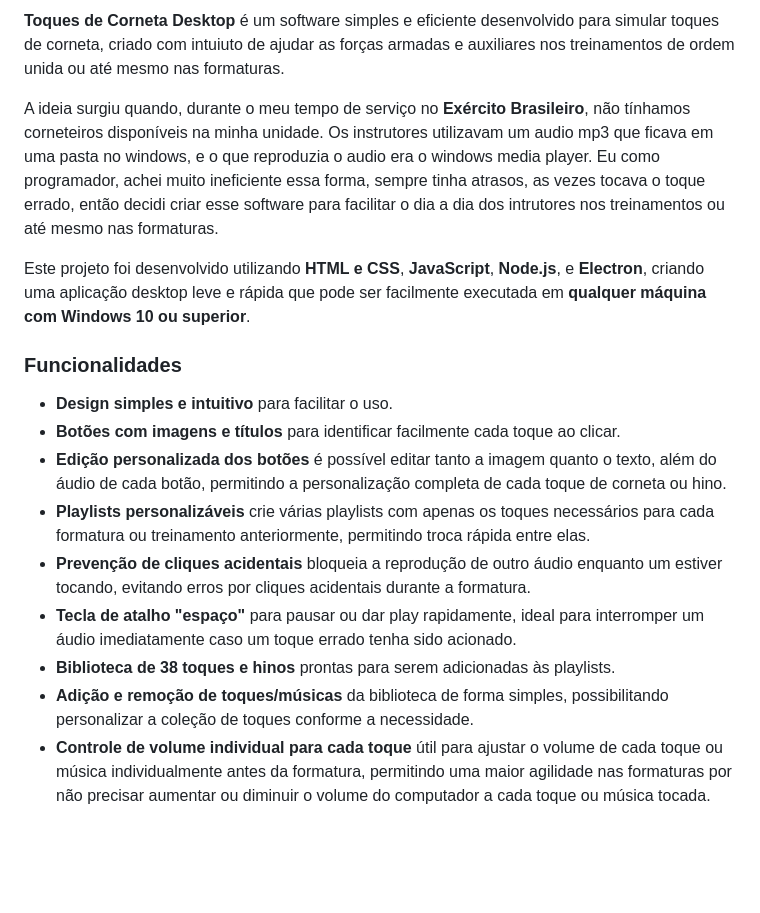
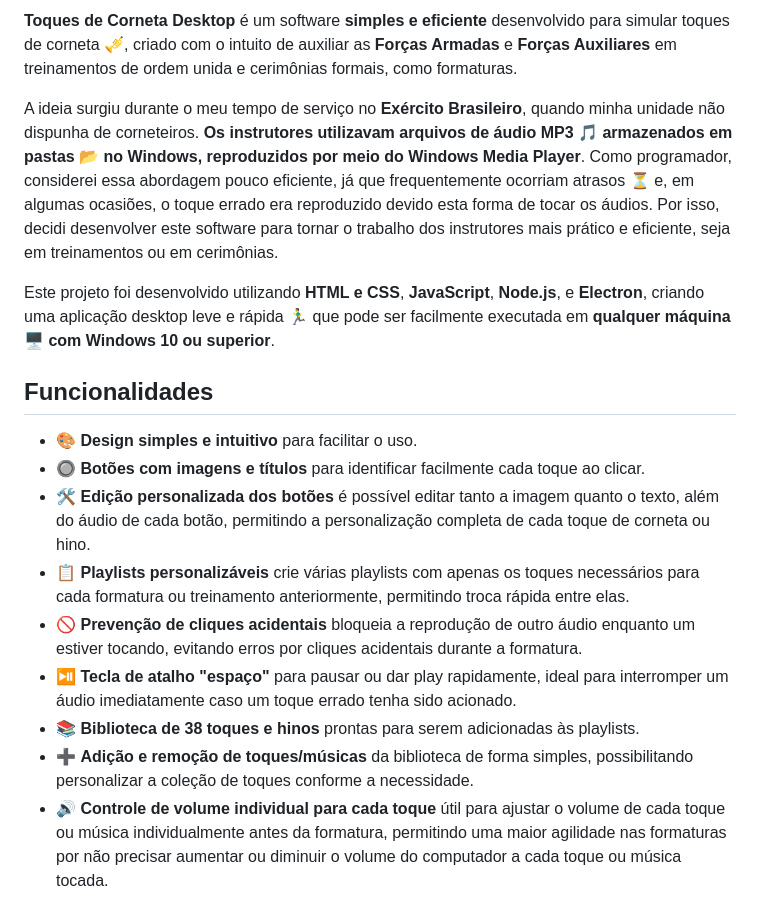
Before and after one commit to AecioJose/Toques-De-Corneta-EB---Desktop-Version-windows-, a Markdown page: README.md, the part around one of its changes. GitHub-like rendering; blank space fills up the shorter version.

```diff
--- a/README.md
+++ b/README.md
@@ -3,20 +4,20 @@
 
-**Toques de Corneta Desktop** é um software simples e eficiente desenvolvido para simular toques de corneta, criado com intuiuto de ajudar as forças armadas e auxiliares nos treinamentos de ordem unida ou até mesmo nas formaturas.
+**Toques de Corneta Desktop** é um software **simples e eficiente** desenvolvido para simular toques de corneta 🎺, criado com o intuito de auxiliar as **Forças Armadas** e **Forças Auxiliares** em treinamentos de ordem unida e cerimônias formais, como formaturas.
 
-A ideia surgiu quando, durante o meu tempo de serviço no **Exército Brasileiro**, não tínhamos corneteiros disponíveis na minha unidade. Os instrutores utilizavam um audio mp3 que ficava em uma pasta no windows, e o que reproduzia o audio era o windows media player. Eu como programador, achei muito ineficiente essa forma, sempre tinha atrasos, as vezes tocava o toque errado, então decidi criar esse software para facilitar o dia a dia dos intrutores nos treinamentos ou até mesmo nas formaturas.
+A ideia surgiu durante o meu tempo de serviço no **Exército Brasileiro**, quando minha unidade não dispunha de corneteiros. **Os instrutores utilizavam arquivos de áudio MP3 🎵 armazenados em pastas 📂 no Windows, reproduzidos por meio do Windows Media Player**. Como programador, considerei essa abordagem pouco eficiente, já que frequentemente ocorriam atrasos ⏳ e, em algumas ocasiões, o toque errado era reproduzido devido esta forma de tocar os áudios. Por isso, decidi desenvolver este software para tornar o trabalho dos instrutores mais prático e eficiente, seja em treinamentos ou em cerimônias.
 
 
-Este projeto foi desenvolvido utilizando **HTML e CSS**, **JavaScript**, **Node.js**, e **Electron**, criando uma aplicação desktop leve e rápida que pode ser facilmente executada em **qualquer máquina com Windows 10 ou superior**.
+Este projeto foi desenvolvido utilizando **HTML e CSS**, **JavaScript**, **Node.js**, e **Electron**, criando uma aplicação desktop leve e rápida 🏃‍♂️ que pode ser facilmente executada em **qualquer máquina 🖥️ com Windows 10 ou superior**.
 
-### **Funcionalidades**
+## **Funcionalidades**
 
-- **Design simples e intuitivo** para facilitar o uso.
-- **Botões com imagens e títulos** para identificar facilmente cada toque ao clicar.
-- **Edição personalizada dos botões** é possível editar tanto a imagem quanto o texto, além do áudio de cada botão, permitindo a personalização completa de cada toque de corneta ou hino.
-- **Playlists personalizáveis** crie várias playlists com apenas os toques necessários para cada formatura ou treinamento anteriormente, permitindo troca rápida entre elas.
-- **Prevenção de cliques acidentais** bloqueia a reprodução de outro áudio enquanto um estiver tocando, evitando erros por cliques acidentais durante a formatura.
-- **Tecla de atalho "espaço"** para pausar ou dar play rapidamente, ideal para interromper um áudio imediatamente caso um toque errado tenha sido acionado.
-- **Biblioteca de 38 toques e hinos** prontas para serem adicionadas às playlists.
-- **Adição e remoção de toques/músicas** da biblioteca de forma simples, possibilitando personalizar a coleção de toques conforme a necessidade.
-- **Controle de volume individual para cada toque** útil para ajustar o volume de cada toque ou música individualmente antes da formatura, permitindo uma maior agilidade nas formaturas por não precisar aumentar ou diminuir o volume do computador a cada toque ou música tocada.
+- 🎨 **Design simples e intuitivo** para facilitar o uso.
+- 🔘 **Botões com imagens e títulos** para identificar facilmente cada toque ao clicar.
+- 🛠️ **Edição personalizada dos botões** é possível editar tanto a imagem quanto o texto, além do áudio de cada botão, permitindo a personalização completa de cada toque de corneta ou hino.
+- 📋 **Playlists personalizáveis** crie várias playlists com apenas os toques necessários para cada formatura ou treinamento anteriormente, permitindo troca rápida entre elas.
+- 🚫 **Prevenção de cliques acidentais** bloqueia a reprodução de outro áudio enquanto um estiver tocando, evitando erros por cliques acidentais durante a formatura.
+- ⏯️ **Tecla de atalho "espaço"** para pausar ou dar play rapidamente, ideal para interromper um áudio imediatamente caso um toque errado tenha sido acionado.
+- 📚 **Biblioteca de 38 toques e hinos** prontas para serem adicionadas às playlists.
+- ➕ **Adição e remoção de toques/músicas** da biblioteca de forma simples, possibilitando personalizar a coleção de toques conforme a necessidade.
+- 🔊 **Controle de volume individual para cada toque** útil para ajustar o volume de cada toque ou música individualmente antes da formatura, permitindo uma maior agilidade nas formaturas por não precisar aumentar ou diminuir o volume do computador a cada toque ou música tocada.
 
```
Also changed, not shown: other parts of README.md (+17 -11 lines).
